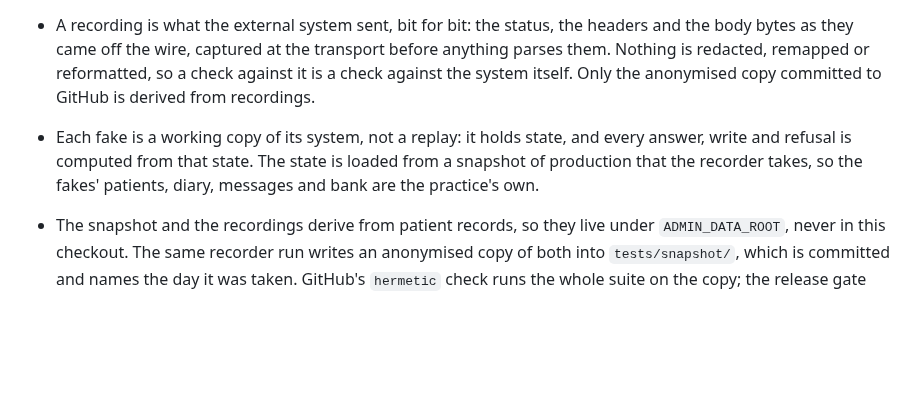
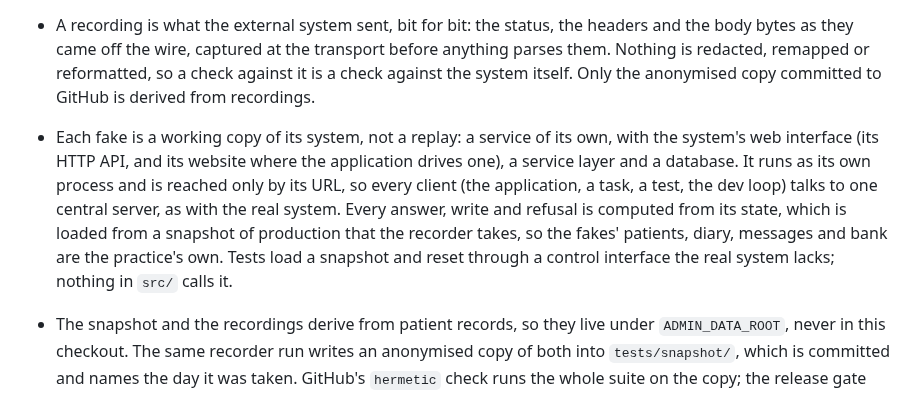
Before and after one commit to corrin/dental_practice_admin, a Markdown page: docs/adr/0007-record-every-interface.md, the part around the change. GitHub-like rendering; blank space fills up the shorter version.

Commit message:
ADR 0007: say what a working copy is: its own web interface, service layer and database
Co-Authored-By: Claude Opus 5.5 <noreply@anthropic.com>

```diff
--- a/docs/adr/0007-record-every-interface.md
+++ b/docs/adr/0007-record-every-interface.md
@@ -15,10 +15,14 @@ exactly what the real system sent, and a system is added to the application with
   Nothing is redacted, remapped or reformatted, so a check against it is a check against the
   system itself. Only the anonymised copy committed to GitHub is derived from recordings.
 
-- Each fake is a working copy of its system, not a replay: it holds state, and every answer,
-  write and refusal is computed from that state. The state is loaded from a snapshot of
-  production that the recorder takes, so the fakes' patients, diary, messages and bank are the
-  practice's own.
+- Each fake is a working copy of its system, not a replay: a service of its own, with the
+  system's web interface (its HTTP API, and its website where the application drives one), a
+  service layer and a database. It runs as its own process and is reached only by its URL, so
+  every client (the application, a task, a test, the dev loop) talks to one central server, as
+  with the real system. Every answer, write and refusal is computed from its state, which is
+  loaded from a snapshot of production that the recorder takes, so the fakes' patients, diary,
+  messages and bank are the practice's own. Tests load a snapshot and reset through a control
+  interface the real system lacks; nothing in `src/` calls it.
 - The snapshot and the recordings derive from patient records, so they live under
   `ADMIN_DATA_ROOT`, never in this checkout. The same recorder run writes an anonymised copy of
   both into `tests/snapshot/`, which is committed and names the day it was taken. GitHub's
```
